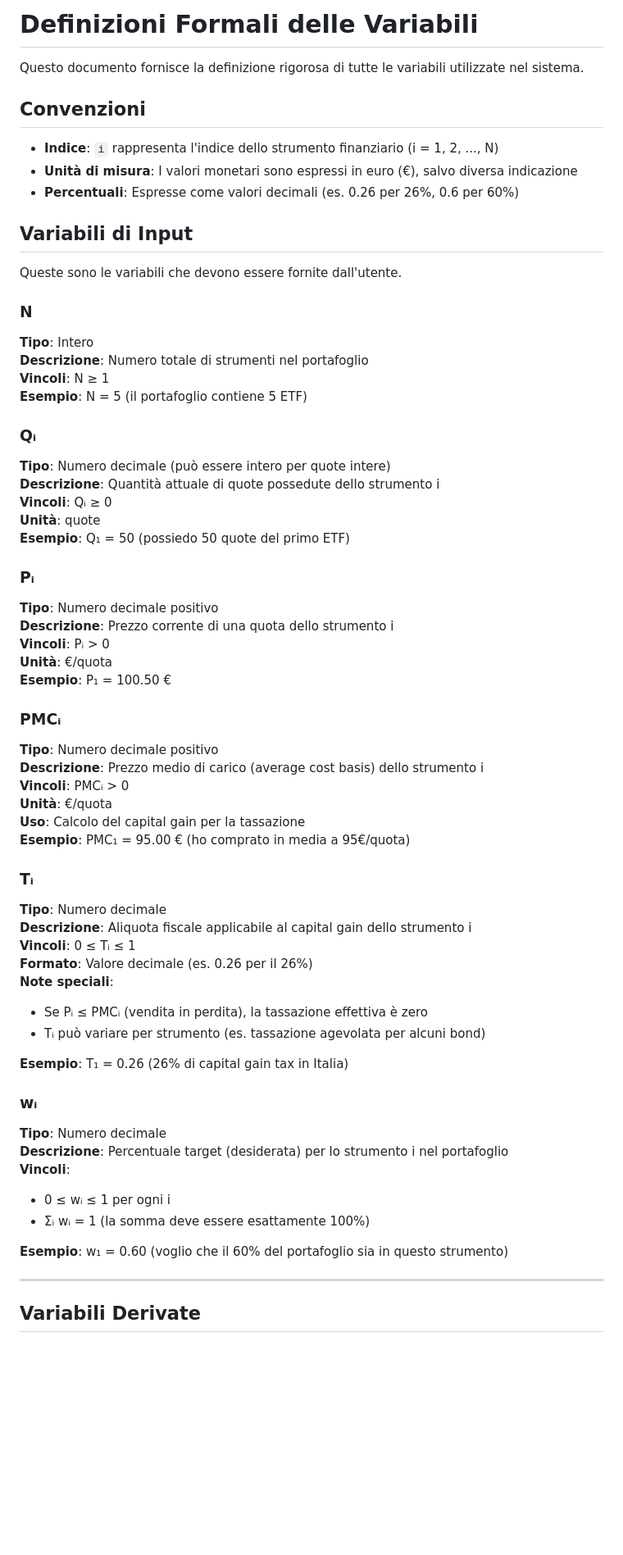
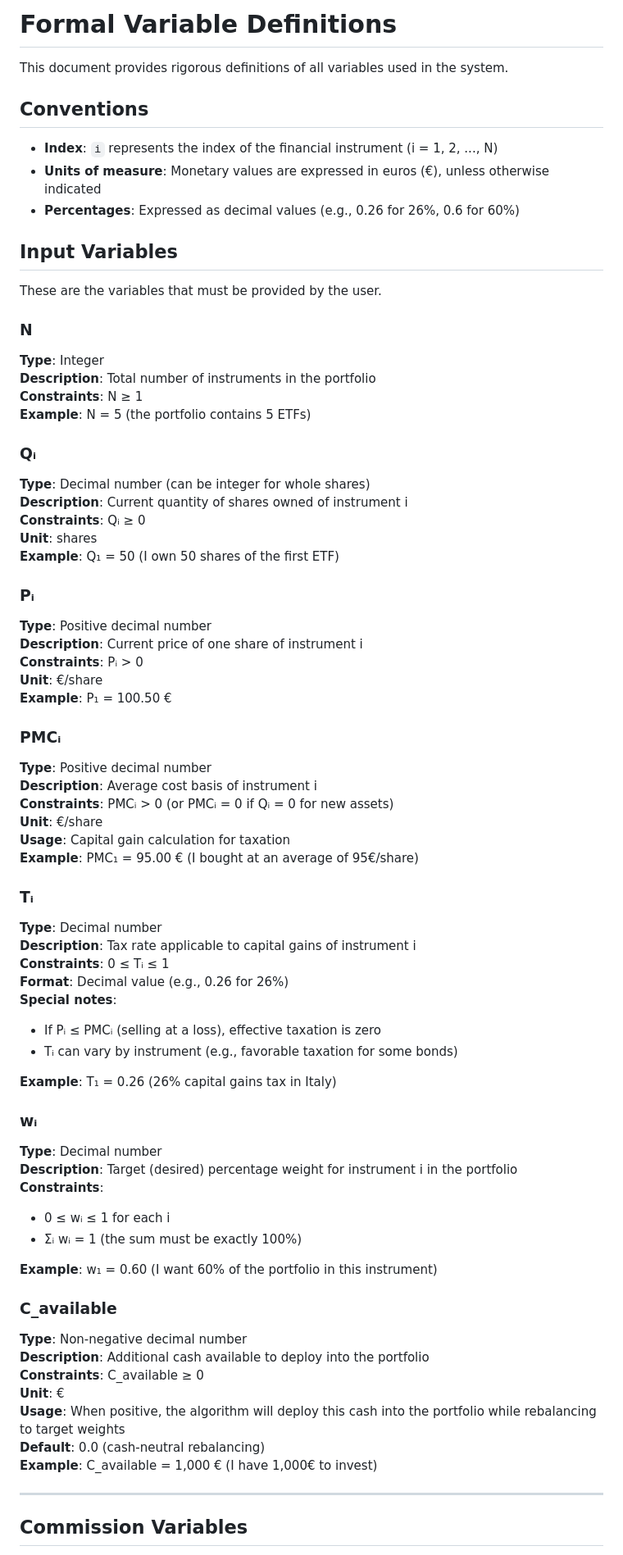
Before and after one commit to jacopo-monti/portfolio-rebalancer, a Markdown page: docs/VARIABLES.md, the part around one of its changes. Shown at 82% size. Rendered like a GitHub page; blank space fills up the shorter version.

```diff
--- a/docs/VARIABLES.md
+++ b/docs/VARIABLES.md
@@ -1,66 +1,75 @@
-# Definizioni Formali delle Variabili
+# Formal Variable Definitions
 
-Questo documento fornisce la definizione rigorosa di tutte le variabili utilizzate nel sistema.
+This document provides rigorous definitions of all variables used in the system.
 
-## Convenzioni
+## Conventions
 
-- **Indice**: `i` rappresenta l'indice dello strumento finanziario (i = 1, 2, ..., N)
-- **Unità di misura**: I valori monetari sono espressi in euro (€), salvo diversa indicazione
-- **Percentuali**: Espresse come valori decimali (es. 0.26 per 26%, 0.6 per 60%)
+- **Index**: `i` represents the index of the financial instrument (i = 1, 2, ..., N)
+- **Units of measure**: Monetary values are expressed in euros (€), unless otherwise indicated
+- **Percentages**: Expressed as decimal values (e.g., 0.26 for 26%, 0.6 for 60%)
 
-## Variabili di Input
+## Input Variables
 
-Queste sono le variabili che devono essere fornite dall'utente.
+These are the variables that must be provided by the user.
 
 ### N
-**Tipo**: Intero
-**Descrizione**: Numero totale di strumenti nel portafoglio
-**Vincoli**: N ≥ 1
-**Esempio**: N = 5 (il portafoglio contiene 5 ETF)
+**Type**: Integer
+**Description**: Total number of instruments in the portfolio
+**Constraints**: N ≥ 1
+**Example**: N = 5 (the portfolio contains 5 ETFs)
 
 ### Qᵢ
-**Tipo**: Numero decimale (può essere intero per quote intere)
-**Descrizione**: Quantità attuale di quote possedute dello strumento i
-**Vincoli**: Qᵢ ≥ 0
-**Unità**: quote
-**Esempio**: Q₁ = 50 (possiedo 50 quote del primo ETF)
+**Type**: Decimal number (can be integer for whole shares)
+**Description**: Current quantity of shares owned of instrument i
+**Constraints**: Qᵢ ≥ 0
+**Unit**: shares
+**Example**: Q₁ = 50 (I own 50 shares of the first ETF)
 
 ### Pᵢ
-**Tipo**: Numero decimale positivo
-**Descrizione**: Prezzo corrente di una quota dello strumento i
-**Vincoli**: Pᵢ > 0
-**Unità**: €/quota
-**Esempio**: P₁ = 100.50 €
+**Type**: Positive decimal number
+**Description**: Current price of one share of instrument i
+**Constraints**: Pᵢ > 0
+**Unit**: €/share
+**Example**: P₁ = 100.50 €
 
 ### PMCᵢ
-**Tipo**: Numero decimale positivo
-**Descrizione**: Prezzo medio di carico (average cost basis) dello strumento i
-**Vincoli**: PMCᵢ > 0
-**Unità**: €/quota
-**Uso**: Calcolo del capital gain per la tassazione
-**Esempio**: PMC₁ = 95.00 € (ho comprato in media a 95€/quota)
+**Type**: Positive decimal number
+**Description**: Average cost basis of instrument i
+**Constraints**: PMCᵢ > 0 (or PMCᵢ = 0 if Qᵢ = 0 for new assets)
+**Unit**: €/share
+**Usage**: Capital gain calculation for taxation
+**Example**: PMC₁ = 95.00 € (I bought at an average of 95€/share)
 
 ### Tᵢ
-**Tipo**: Numero decimale
-**Descrizione**: Aliquota fiscale applicabile al capital gain dello strumento i
-**Vincoli**: 0 ≤ Tᵢ ≤ 1
-**Formato**: Valore decimale (es. 0.26 per il 26%)
-**Note speciali**:
-- Se Pᵢ ≤ PMCᵢ (vendita in perdita), la tassazione effettiva è zero
-- Tᵢ può variare per strumento (es. tassazione agevolata per alcuni bond)
+**Type**: Decimal number
+**Description**: Tax rate applicable to capital gains of instrument i
+**Constraints**: 0 ≤ Tᵢ ≤ 1
+**Format**: Decimal value (e.g., 0.26 for 26%)
+**Special notes**:
+- If Pᵢ ≤ PMCᵢ (selling at a loss), effective taxation is zero
+- Tᵢ can vary by instrument (e.g., favorable taxation for some bonds)
 
-**Esempio**: T₁ = 0.26 (26% di capital gain tax in Italia)
+**Example**: T₁ = 0.26 (26% capital gains tax in Italy)
 
 ### wᵢ
-**Tipo**: Numero decimale
-**Descrizione**: Percentuale target (desiderata) per lo strumento i nel portafoglio
-**Vincoli**:
-- 0 ≤ wᵢ ≤ 1 per ogni i
-- Σᵢ wᵢ = 1 (la somma deve essere esattamente 100%)
+**Type**: Decimal number
+**Description**: Target (desired) percentage weight for instrument i in the portfolio
+**Constraints**:
+- 0 ≤ wᵢ ≤ 1 for each i
+- Σᵢ wᵢ = 1 (the sum must be exactly 100%)
 
-**Esempio**: w₁ = 0.60 (voglio che il 60% del portafoglio sia in questo strumento)
+**Example**: w₁ = 0.60 (I want 60% of the portfolio in this instrument)
+
+### C_available
+**Type**: Non-negative decimal number
+**Description**: Additional cash available to deploy into the portfolio
+**Constraints**: C_available ≥ 0
+**Unit**: €
+**Usage**: When positive, the algorithm will deploy this cash into the portfolio while rebalancing to target weights
+**Default**: 0.0 (cash-neutral rebalancing)
+**Example**: C_available = 1,000 € (I have 1,000€ to invest)
 
 ---
 
-## Variabili Derivate
+## Commission Variables
 
```
Also changed, not shown: other parts of docs/VARIABLES.md (+195 -107 lines).
